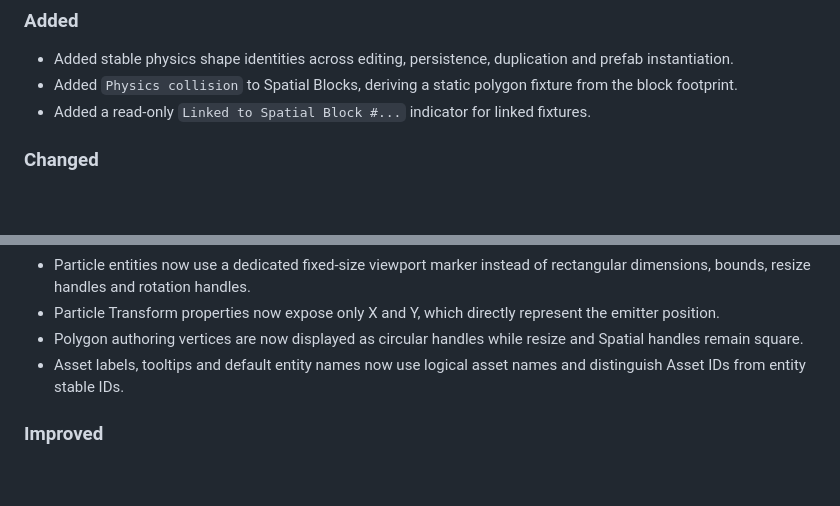
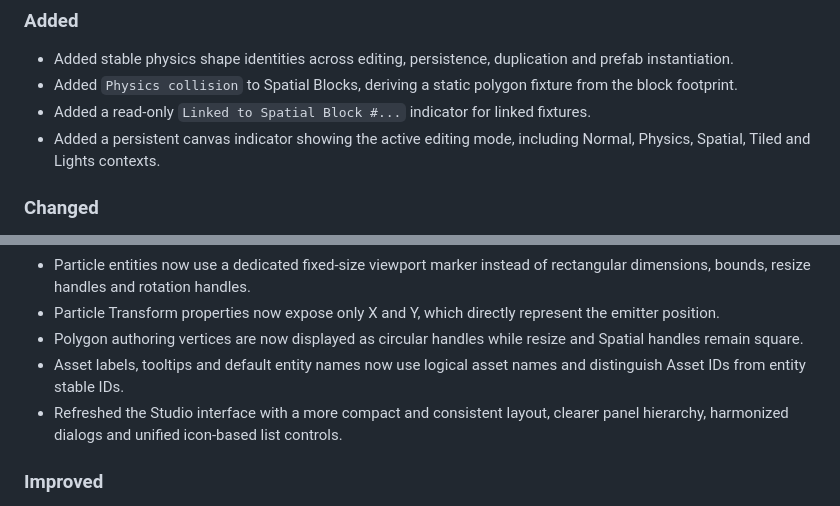
Before and after one commit to pixscapegames/pixscape-studio-free, a Markdown page: CHANGELOG.md, 2 parts joined by grey strips. Rendered like a GitHub page; blank space fills up the shorter version.

```diff
--- a/CHANGELOG.md
+++ b/CHANGELOG.md
@@ -14,6 +14,7 @@
 * Added stable physics shape identities across editing, persistence, duplication and prefab instantiation.
 * Added `Physics collision` to Spatial Blocks, deriving a static polygon fixture from the block footprint.
 * Added a read-only `Linked to Spatial Block #...` indicator for linked fixtures.
+* Added a persistent canvas indicator showing the active editing mode, including Normal, Physics, Spatial, Tiled and Lights contexts.
 
 ### Changed
 
@@ -26,6 +27,7 @@
 * Particle Transform properties now expose only X and Y, which directly represent the emitter position.
 * Polygon authoring vertices are now displayed as circular handles while resize and Spatial handles remain square.
 * Asset labels, tooltips and default entity names now use logical asset names and distinguish Asset IDs from entity stable IDs.
+* Refreshed the Studio interface with a more compact and consistent layout, clearer panel hierarchy, harmonized dialogs and unified icon-based list controls.
 
 ### Improved
 
```
